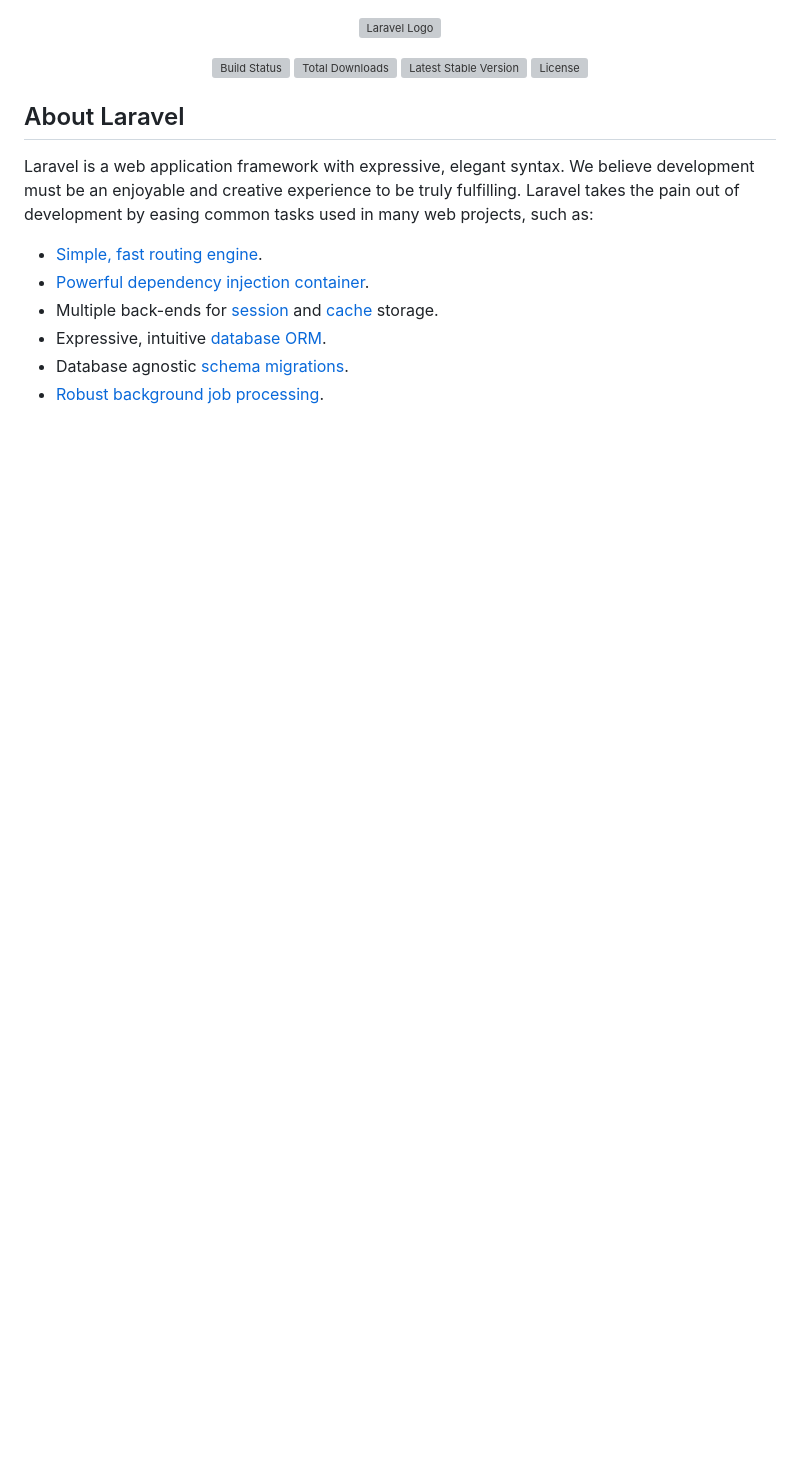
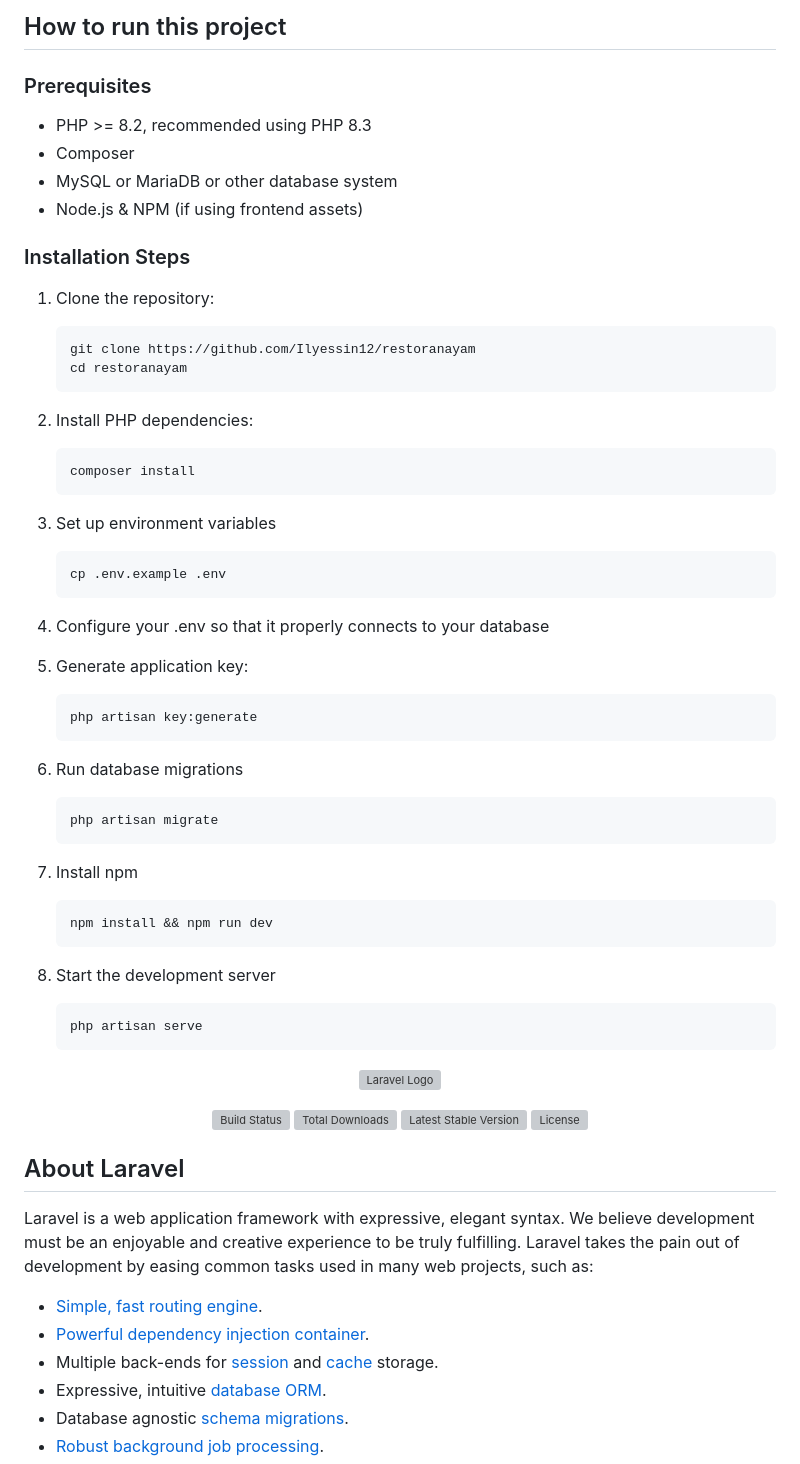
Before and after one commit to Ilyessin12/restoranayam, a Markdown page: README.md, the part around the change. Rendered like a GitHub page; blank space fills up the shorter version; grey boxes are pictures that could not be loaded.

````diff
--- a/README.md
+++ b/README.md
@@ -1,3 +1,50 @@
+## How to run this project
+
+### Prerequisites
+- PHP >= 8.2, recommended using PHP 8.3
+- Composer
+- MySQL or MariaDB or other database system
+- Node.js & NPM (if using frontend assets)
+
+### Installation Steps
+1. Clone the repository:
+   ```bash
+   git clone https://github.com/Ilyessin12/restoranayam
+   cd restoranayam
+   ```
+
+2. Install PHP dependencies:
+    ```bash
+    composer install
+    ```
+
+3. Set up environment variables
+    ```bash
+    cp .env.example .env
+    ```
+
+4. Configure your .env so that it properly connects to your database
+
+5. Generate application key:
+    ```bash
+    php artisan key:generate
+    ```
+
+6. Run database migrations
+    ```bash
+    php artisan migrate
+    ```
+7. Install npm
+    ```bash
+    npm install && npm run dev
+    ```
+8. Start the development server
+    ```bash
+    php artisan serve
+    ```
+
+
+
 <p align="center"><a href="https://laravel.com" target="_blank"><img src="https://raw.githubusercontent.com/laravel/art/master/logo-lockup/5%20SVG/2%20CMYK/1%20Full%20Color/laravel-logolockup-cmyk-red.svg" width="400" alt="Laravel Logo"></a></p>
 
 <p align="center">
````
